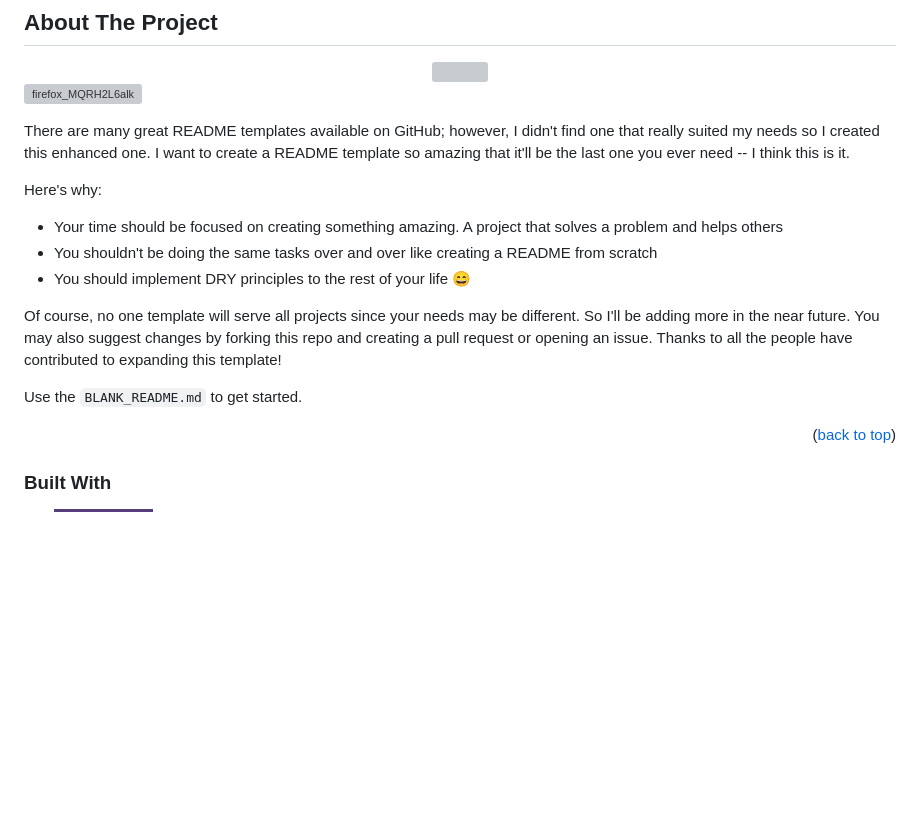
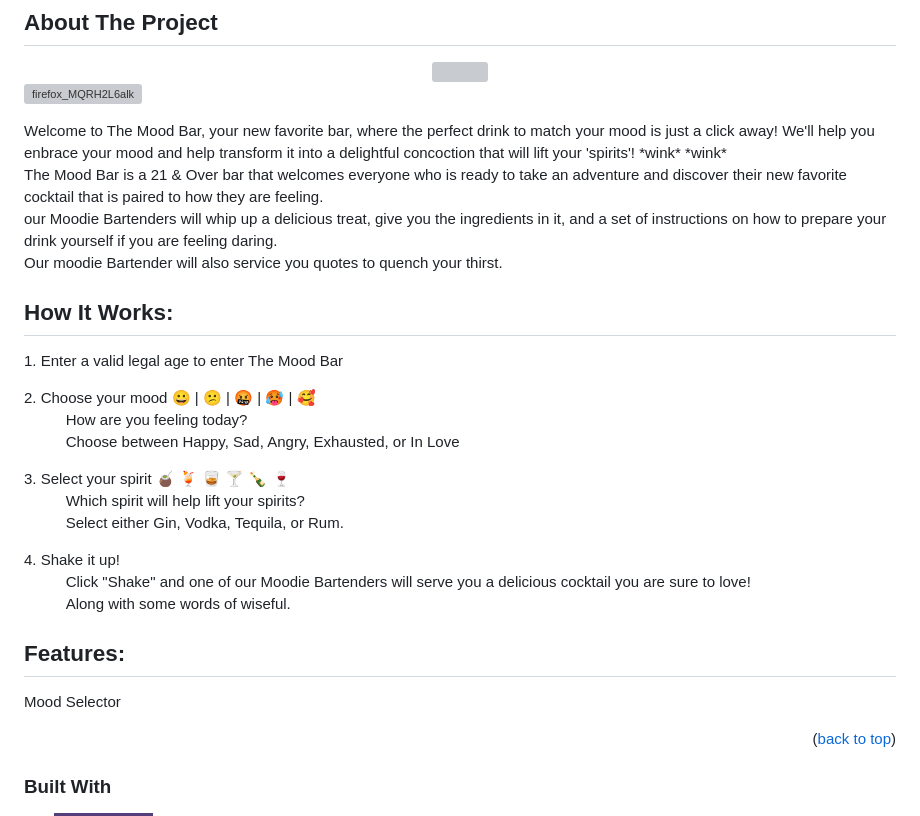
Before and after one commit to HeviDevi/MoodBar, a Markdown page: README.md, the part around the change. Rendered like a GitHub page; badges without logos; blank space fills up the shorter version; grey boxes are pictures that could not be loaded.

Commit message:
added site description and added a 'how it  works' seciton

```diff
--- a/README.md
+++ b/README.md
@@ -60,16 +60,31 @@
 ![firefox_MQRH2L6alk](https://github.com/EddieHinojosa/TheMoodBar/assets/156026228/37a8f735-cfca-482f-9b37-7b993be22568)
 
 
-There are many great README templates available on GitHub; however, I didn't find one that really suited my needs so I created this enhanced one. I want to create a README template so amazing that it'll be the last one you ever need -- I think this is it.
+<p>Welcome to The Mood Bar, your new favorite bar, where the perfect drink to match your mood is just a click away!
+We'll help you enbrace your mood and help transform it into a delightful concoction that will lift your 'spirits'! *wink* *wink* <br>
+The Mood Bar is a 21 & Over bar that welcomes everyone who is ready to take an adventure and discover their new favorite cocktail that is paired to how they are feeling. <br>
+our Moodie Bartenders will whip up a delicious treat, give you the ingredients in it, and a set of instructions on how to prepare your drink yourself if you are feeling daring.<br>
+Our moodie Bartender will also service you quotes to quench your thirst.</p>
 
-Here's why:
-* Your time should be focused on creating something amazing. A project that solves a problem and helps others
-* You shouldn't be doing the same tasks over and over like creating a README from scratch
-* You should implement DRY principles to the rest of your life :smile:
 
-Of course, no one template will serve all projects since your needs may be different. So I'll be adding more in the near future. You may also suggest changes by forking this repo and creating a pull request or opening an issue. Thanks to all the people have contributed to expanding this template!
+<h2>How It Works:</h2>
+<p>1. Enter a valid legal age to enter The Mood Bar </p>
+<p>2. Choose your mood 😀 | 😕 | 🤬 | 🥵 | 🥰 <br>
+    &nbsp;&nbsp;&nbsp;&nbsp;&nbsp;&nbsp;&nbsp;&nbsp;&nbsp;&nbsp;How are you feeling today? <br>
+    &nbsp;&nbsp;&nbsp;&nbsp;&nbsp;&nbsp;&nbsp;&nbsp;&nbsp;&nbsp;Choose between Happy, Sad, Angry, Exhausted, or In Love </p>
+<p>3. Select your spirit 🧉 🍹 🥃 🍸 🍾 🍷 <br>
+    &nbsp;&nbsp;&nbsp;&nbsp;&nbsp;&nbsp;&nbsp;&nbsp;&nbsp;&nbsp;Which spirit will help lift your spirits? <br>
+    &nbsp;&nbsp;&nbsp;&nbsp;&nbsp;&nbsp;&nbsp;&nbsp;&nbsp;&nbsp;Select either Gin, Vodka, Tequila, or Rum.</p>
+<p>4. Shake it up! <br>
+    &nbsp;&nbsp;&nbsp;&nbsp;&nbsp;&nbsp;&nbsp;&nbsp;&nbsp;&nbsp;Click "Shake" and one of our Moodie Bartenders will serve you a delicious cocktail you are sure to love! <br>
+    &nbsp;&nbsp;&nbsp;&nbsp;&nbsp;&nbsp;&nbsp;&nbsp;&nbsp;&nbsp;Along with some words of wiseful.</p>
 
-Use the `BLANK_README.md` to get started.
+<h2>Features:</h2>
+<p>Mood Selector<br>
+</p>
+
+
+
 
 <p align="right">(<a href="#readme-top">back to top</a>)</p>
 
```
